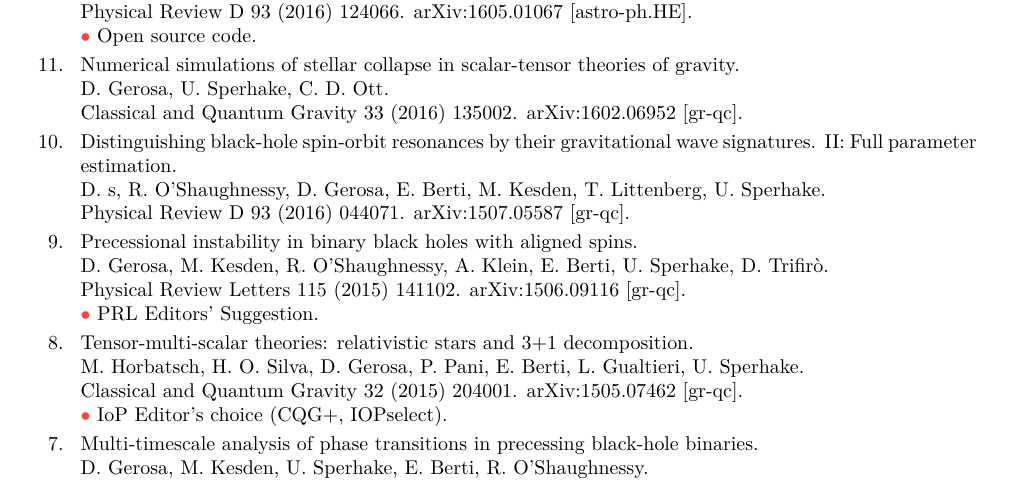
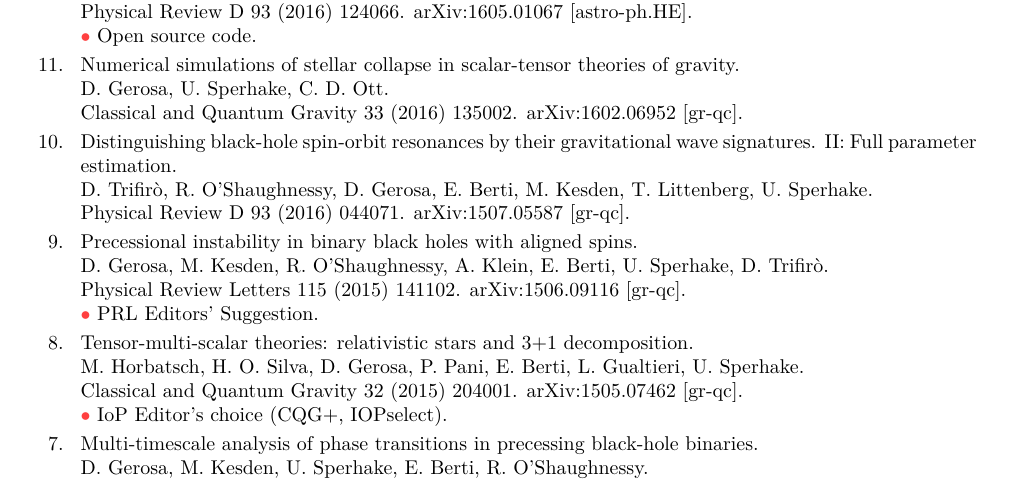
Before and after one commit to dgerosa/CV, a LaTeX CV (publist.tex, which reads parsepapers.tex): part of page 7 of 8, cut so that both start at the same text. Compiled offline with XeLaTeX.

Commit message:
Generic update

```diff
--- a/parsepapers.tex
+++ b/parsepapers.tex
@@ -691,7 +691,7 @@ R. O'Shaughnessy, \textbf{D. Gerosa}, D. Wysocki.
 %
 \textbf{10.} & & \textit{Distinguishing black-hole spin-orbit resonances by their gravitational wave signatures. II: Full parameter estimation.}
 \newline{}
-D. s, R. O'Shaughnessy, \textbf{D. Gerosa}, E. Berti, M. Kesden, T. Littenberg, U. Sperhake.
+D. Trifir\`o, R. O'Shaughnessy, \textbf{D. Gerosa}, E. Berti, M. Kesden, T. Littenberg, U. Sperhake.
 \newline{}
 \href{http://dx.doi.org/10.1103/PhysRevD.93.044071}{\prd 93 (2016) 044071}. \href{https://arxiv.org/abs/1507.05587}{arXiv:1507.05587 [gr-qc].}
 \vspace{0.09cm}\\
```
